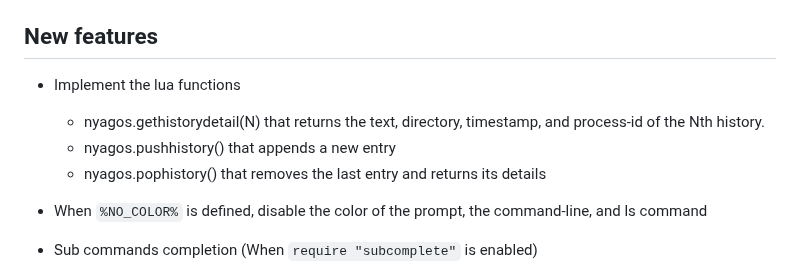
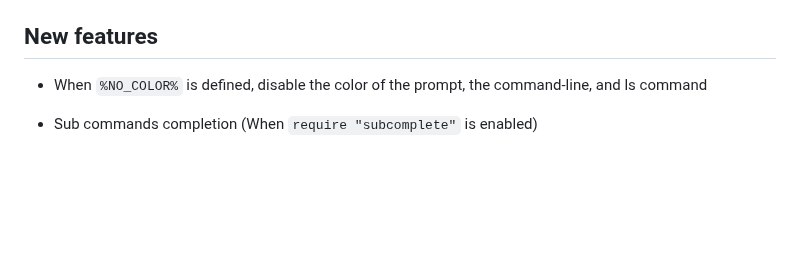
Before and after one commit to nyaosorg/nyagos, a Markdown page: docs/release_note_en.md, the part around the change. Rendered like a GitHub page; blank space fills up the shorter version.

```diff
--- a/docs/release_note_en.md
+++ b/docs/release_note_en.md
@@ -13,10 +13,6 @@ They support Windows 7, 8.1, 10, 11, WindowsServer 2008 or later, and Linux.
 
 ## New features
 
-* Implement the lua functions
-    * nyagos.gethistorydetail(N) that returns the text, directory, timestamp, and process-id of the Nth history.
-    * nyagos.pushhistory() that appends a new entry
-    * nyagos.pophistory() that removes the last entry and returns its details
 * When `%NO_COLOR%` is defined, disable the color of the prompt, the command-line, and ls command
 
 * Sub commands completion (When `require "subcomplete"` is enabled)
```
Also changed, not shown: docs/release_note_ja.md (+0 -4 lines).
